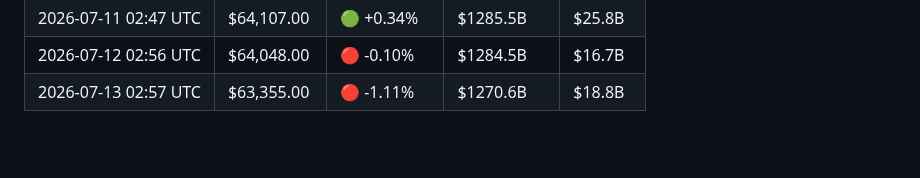
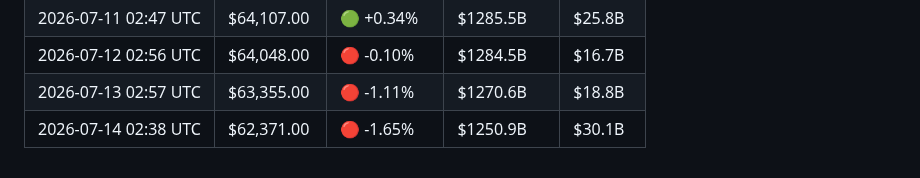
Before and after one commit to YTxFSGAMERz/Random-Walk-Hypothesis, a Markdown page: market_log.md, the part around the change. GitHub-like rendering; blank space fills up the shorter version.

Commit message:
📊 Daily BTC update — 2026-07-14

```diff
--- a/market_log.md
+++ b/market_log.md
@@ -92,3 +92,4 @@
 | 2026-07-11 02:47 UTC | $64,107.00 | 🟢 +0.34% | $1285.5B | $25.8B |
 | 2026-07-12 02:56 UTC | $64,048.00 | 🔴 -0.10% | $1284.5B | $16.7B |
 | 2026-07-13 02:57 UTC | $63,355.00 | 🔴 -1.11% | $1270.6B | $18.8B |
+| 2026-07-14 02:38 UTC | $62,371.00 | 🔴 -1.65% | $1250.9B | $30.1B |
```
